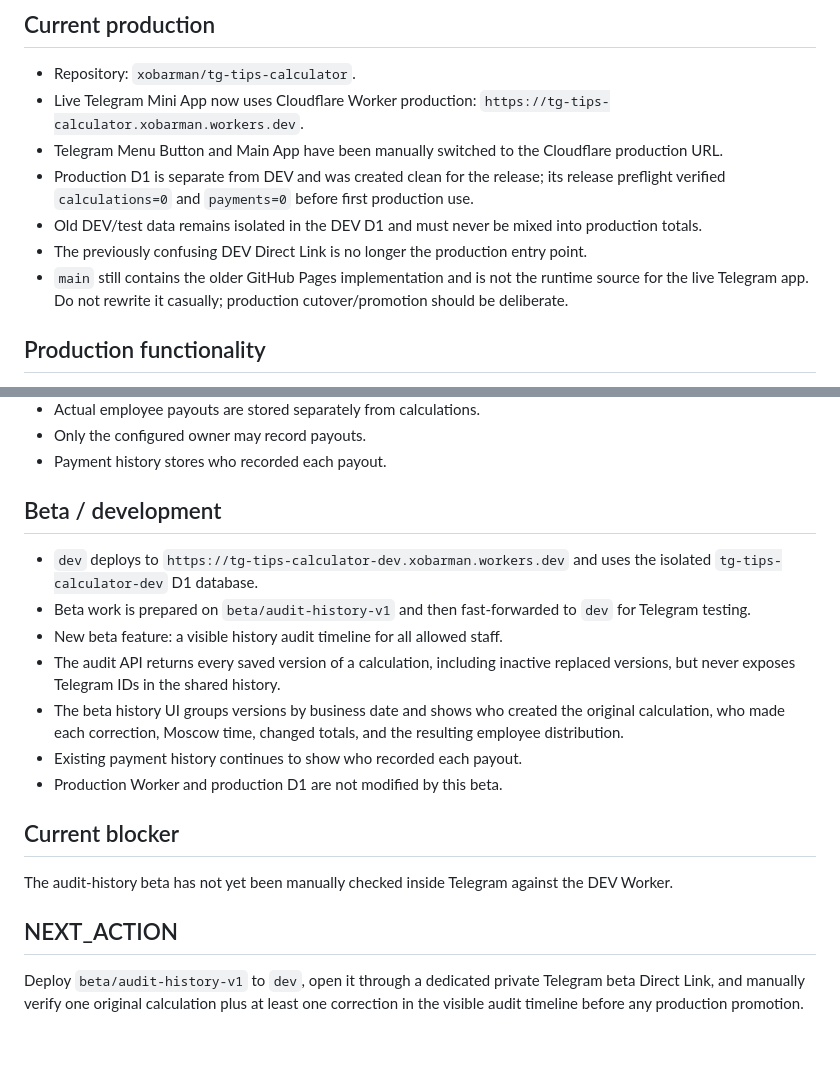
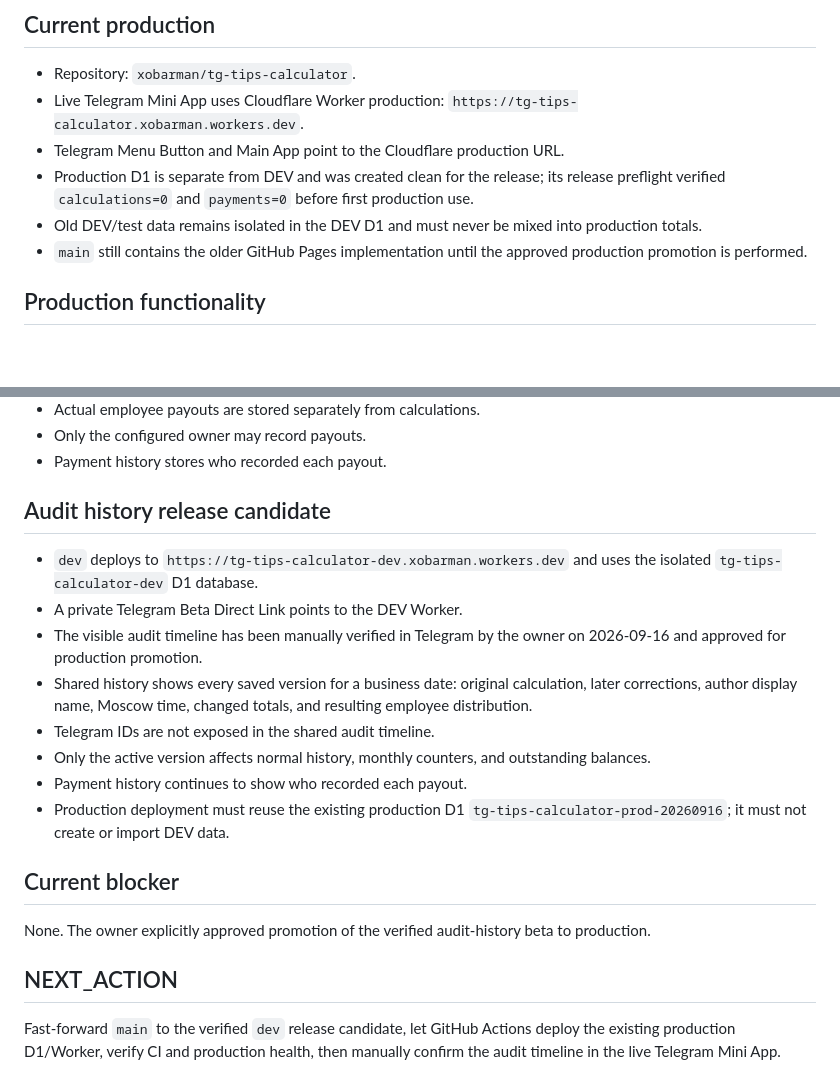
Before and after one commit to xobarman/tg-tips-calculator, a Markdown page: PROJECT_STATE.md, 2 parts joined by grey strips. GitHub-like rendering; blank space fills up the shorter version.

Commit message:
state: approve audit history for production

```diff
--- a/PROJECT_STATE.md
+++ b/PROJECT_STATE.md
@@ -2,12 +2,11 @@
 
 ## Current production
 - Repository: `xobarman/tg-tips-calculator`.
-- Live Telegram Mini App now uses Cloudflare Worker production: `https://tg-tips-calculator.xobarman.workers.dev`.
-- Telegram Menu Button and Main App have been manually switched to the Cloudflare production URL.
+- Live Telegram Mini App uses Cloudflare Worker production: `https://tg-tips-calculator.xobarman.workers.dev`.
+- Telegram Menu Button and Main App point to the Cloudflare production URL.
 - Production D1 is separate from DEV and was created clean for the release; its release preflight verified `calculations=0` and `payments=0` before first production use.
 - Old DEV/test data remains isolated in the DEV D1 and must never be mixed into production totals.
-- The previously confusing DEV Direct Link is no longer the production entry point.
-- `main` still contains the older GitHub Pages implementation and is not the runtime source for the live Telegram app. Do not rewrite it casually; production cutover/promotion should be deliberate.
+- `main` still contains the older GitHub Pages implementation until the approved production promotion is performed.
 
 ## Production functionality
 - Branding: `Encore Café City · Чаевые`, developer mark `by Novikov Development`.
@@ -29,17 +28,18 @@
 - Only the configured owner may record payouts.
 - Payment history stores who recorded each payout.
 
-## Beta / development
+## Audit history release candidate
 - `dev` deploys to `https://tg-tips-calculator-dev.xobarman.workers.dev` and uses the isolated `tg-tips-calculator-dev` D1 database.
-- Beta work is prepared on `beta/audit-history-v1` and then fast-forwarded to `dev` for Telegram testing.
-- New beta feature: a visible history audit timeline for all allowed staff.
-- The audit API returns every saved version of a calculation, including inactive replaced versions, but never exposes Telegram IDs in the shared history.
-- The beta history UI groups versions by business date and shows who created the original calculation, who made each correction, Moscow time, changed totals, and the resulting employee distribution.
-- Existing payment history continues to show who recorded each payout.
-- Production Worker and production D1 are not modified by this beta.
+- A private Telegram Beta Direct Link points to the DEV Worker.
+- The visible audit timeline has been manually verified in Telegram by the owner on 2026-09-16 and approved for production promotion.
+- Shared history shows every saved version for a business date: original calculation, later corrections, author display name, Moscow time, changed totals, and resulting employee distribution.
+- Telegram IDs are not exposed in the shared audit timeline.
+- Only the active version affects normal history, monthly counters, and outstanding balances.
+- Payment history continues to show who recorded each payout.
+- Production deployment must reuse the existing production D1 `tg-tips-calculator-prod-20260916`; it must not create or import DEV data.
 
 ## Current blocker
-The audit-history beta has not yet been manually checked inside Telegram against the DEV Worker.
+None. The owner explicitly approved promotion of the verified audit-history beta to production.
 
 ## NEXT_ACTION
-Deploy `beta/audit-history-v1` to `dev`, open it through a dedicated private Telegram beta Direct Link, and manually verify one original calculation plus at least one correction in the visible audit timeline before any production promotion.
+Fast-forward `main` to the verified `dev` release candidate, let GitHub Actions deploy the existing production D1/Worker, verify CI and production health, then manually confirm the audit timeline in the live Telegram Mini App.
```
